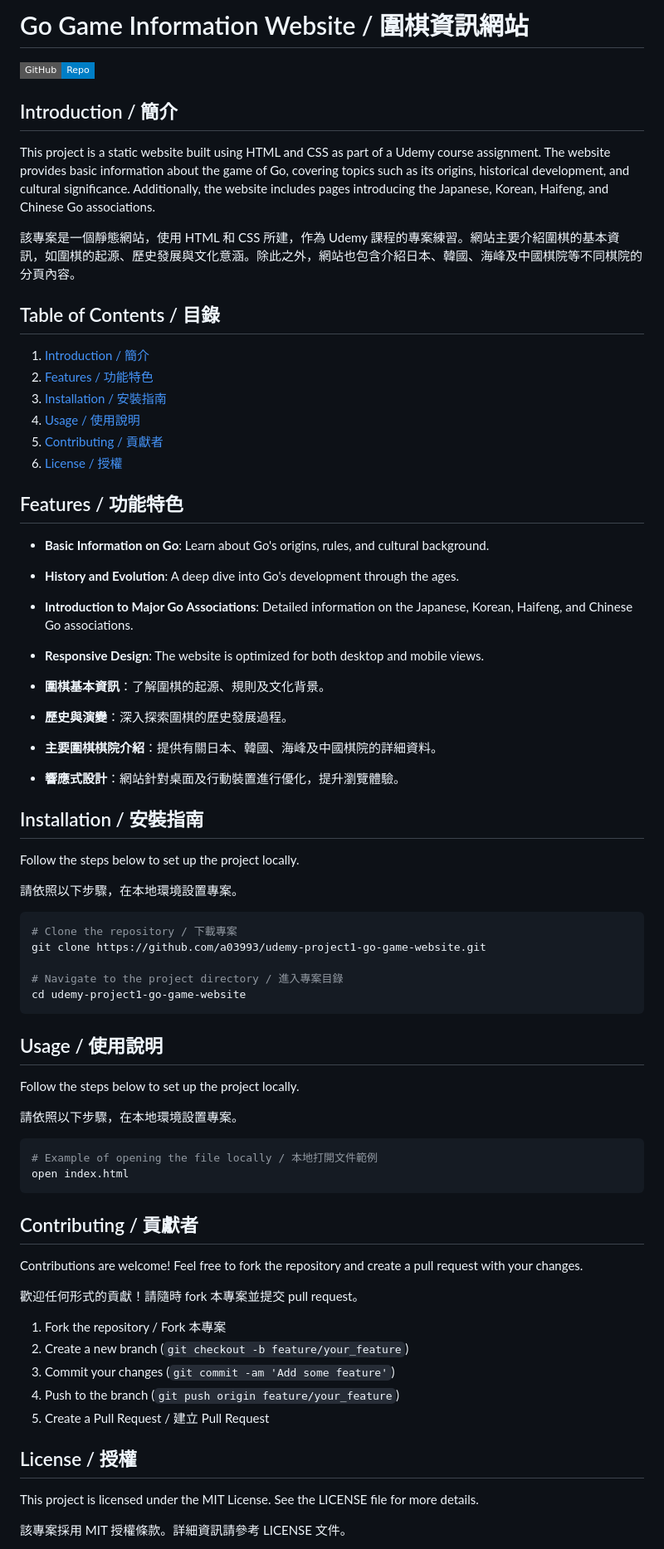
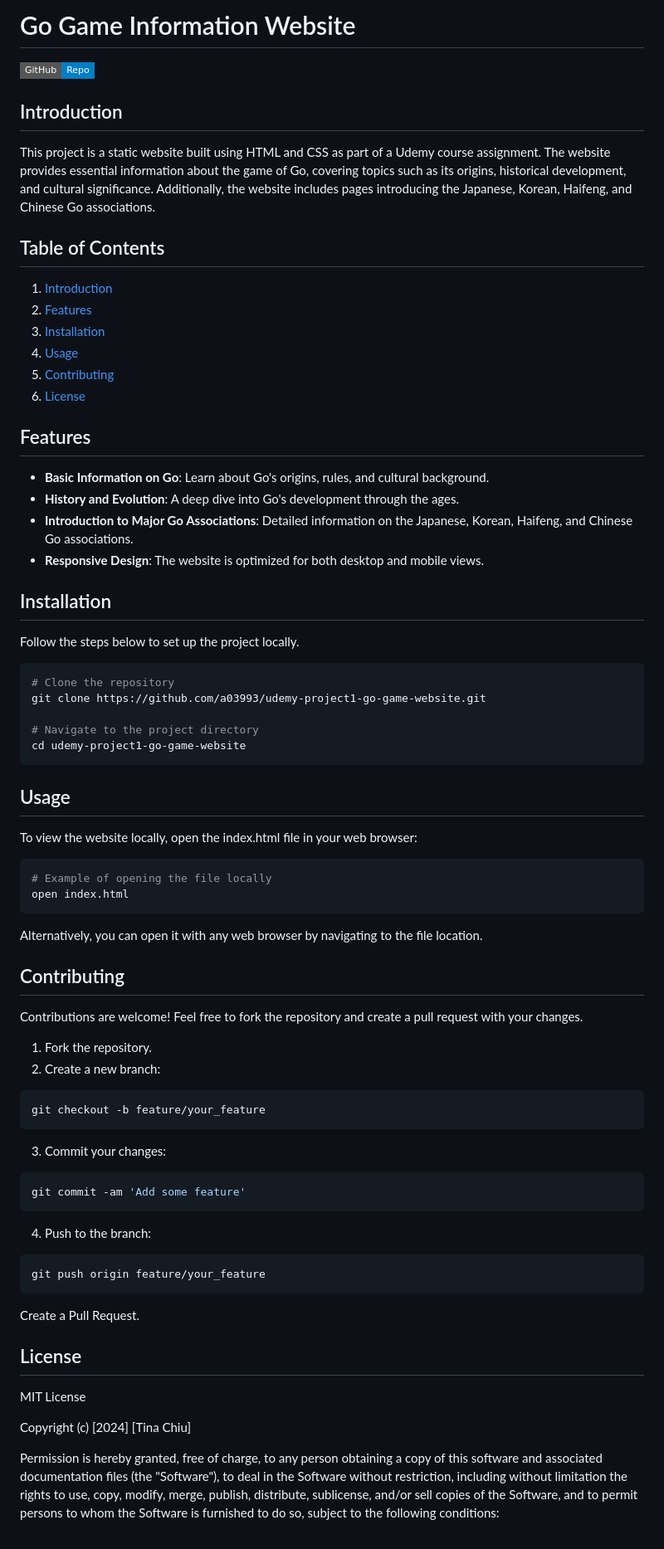
Before and after one commit to a03993/go-game-info-website, a Markdown page: README.md, the part around one of its changes. Shown at 83% size. GitHub-like rendering; badges without logos.

````diff
--- a/README.md
+++ b/README.md
@@ -1,74 +1,74 @@
-# Go Game Information Website / 圍棋資訊網站
+# Go Game Information Website
 
 [![Repository](https://img.shields.io/badge/GitHub-Repo-blue?style=flat-square&logo=github)](https://github.com/a03993/udemy-project1-go-game-website/tree/main)
 
-## Introduction / 簡介
+## Introduction
 
-This project is a static website built using HTML and CSS as part of a Udemy course assignment. The website provides basic information about the game of Go, covering topics such as its origins, historical development, and cultural significance. Additionally, the website includes pages introducing the Japanese, Korean, Haifeng, and Chinese Go associations.
+This project is a static website built using HTML and CSS as part of a Udemy course assignment. The website provides essential information about the game of Go, covering topics such as its origins, historical development, and cultural significance. Additionally, the website includes pages introducing the Japanese, Korean, Haifeng, and Chinese Go associations.
 
-該專案是一個靜態網站，使用 HTML 和 CSS 所建，作為 Udemy 課程的專案練習。網站主要介紹圍棋的基本資訊，如圍棋的起源、歷史發展與文化意涵。除此之外，網站也包含介紹日本、韓國、海峰及中國棋院等不同棋院的分頁內容。
+## Table of Contents
 
-## Table of Contents / 目錄
+1. [Introduction](#introduction)
+2. [Features](#features)
+3. [Installation](#installation)
+4. [Usage](#usage)
+5. [Contributing](#contributing)
+6. [License](#license)
 
-1. [Introduction / 簡介](#introduction--簡介)
-2. [Features / 功能特色](#features--功能特色)
-3. [Installation / 安裝指南](#installation--安裝指南)
-4. [Usage / 使用說明](#usage--使用說明)
-5. [Contributing / 貢獻者](#contributing--貢獻者)
-6. [License / 授權](#license--授權)
-
-## Features / 功能特色
+## Features
 
 - **Basic Information on Go**: Learn about Go's origins, rules, and cultural background.
 - **History and Evolution**: A deep dive into Go's development through the ages.
 - **Introduction to Major Go Associations**: Detailed information on the Japanese, Korean, Haifeng, and Chinese Go associations.
 - **Responsive Design**: The website is optimized for both desktop and mobile views.
 
-- **圍棋基本資訊**：了解圍棋的起源、規則及文化背景。
-- **歷史與演變**：深入探索圍棋的歷史發展過程。
-- **主要圍棋棋院介紹**：提供有關日本、韓國、海峰及中國棋院的詳細資料。
-- **響應式設計**：網站針對桌面及行動裝置進行優化，提升瀏覽體驗。
-
-## Installation / 安裝指南
+## Installation
 
 Follow the steps below to set up the project locally.
 
-請依照以下步驟，在本地環境設置專案。
-
 ```bash
-# Clone the repository / 下載專案
+# Clone the repository
 git clone https://github.com/a03993/udemy-project1-go-game-website.git
 
-# Navigate to the project directory / 進入專案目錄
+# Navigate to the project directory
 cd udemy-project1-go-game-website
 ```
 
-## Usage / 使用說明
+## Usage
 
-Follow the steps below to set up the project locally.
-
-請依照以下步驟，在本地環境設置專案。
+To view the website locally, open the index.html file in your web browser:
 
 ```bash
-# Example of opening the file locally / 本地打開文件範例
+# Example of opening the file locally
 open index.html
 ```
 
-## Contributing  / 貢獻者
+Alternatively, you can open it with any web browser by navigating to the file location.
+
+## Contributing
 
 Contributions are welcome! Feel free to fork the repository and create a pull request with your changes.
 
-歡迎任何形式的貢獻！請隨時 fork 本專案並提交 pull request。
+1. Fork the repository.
+2. Create a new branch:
+```bash
+git checkout -b feature/your_feature
+```
+3. Commit your changes:
+```bash
+git commit -am 'Add some feature'
+```
+4. Push to the branch:
+```bash
+git push origin feature/your_feature
+```
+Create a Pull Request.
 
-1. Fork the repository / Fork 本專案
-2. Create a new branch (``` git checkout -b feature/your_feature ```)
-3. Commit your changes (``` git commit -am 'Add some feature' ```)
-4. Push to the branch (``` git push origin feature/your_feature ```)
-5. Create a Pull Request / 建立 Pull Request
+## License
 
-## License  / 授權
+MIT License
 
-This project is licensed under the MIT License. See the LICENSE file for more details.
+Copyright (c) [2024] [Tina Chiu]
 
-該專案採用 MIT 授權條款。詳細資訊請參考 LICENSE 文件。
+Permission is hereby granted, free of charge, to any person obtaining a copy of this software and associated documentation files (the "Software"), to deal in the Software without restriction, including without limitation the rights to use, copy, modify, merge, publish, distribute, sublicense, and/or sell copies of the Software, and to permit persons to whom the Software is furnished to do so, subject to the following conditions:
 
````
Also changed, not shown: other parts of README.md (+17 -3 lines).
